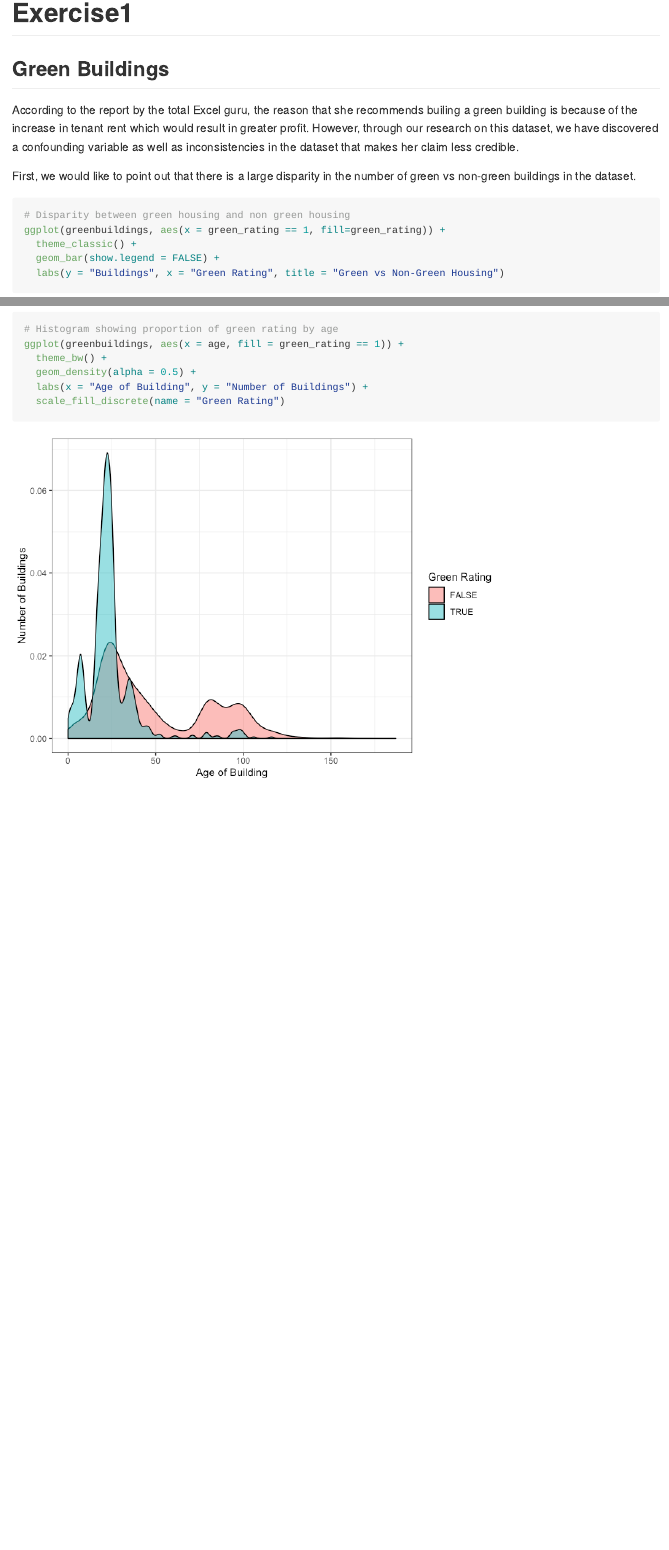
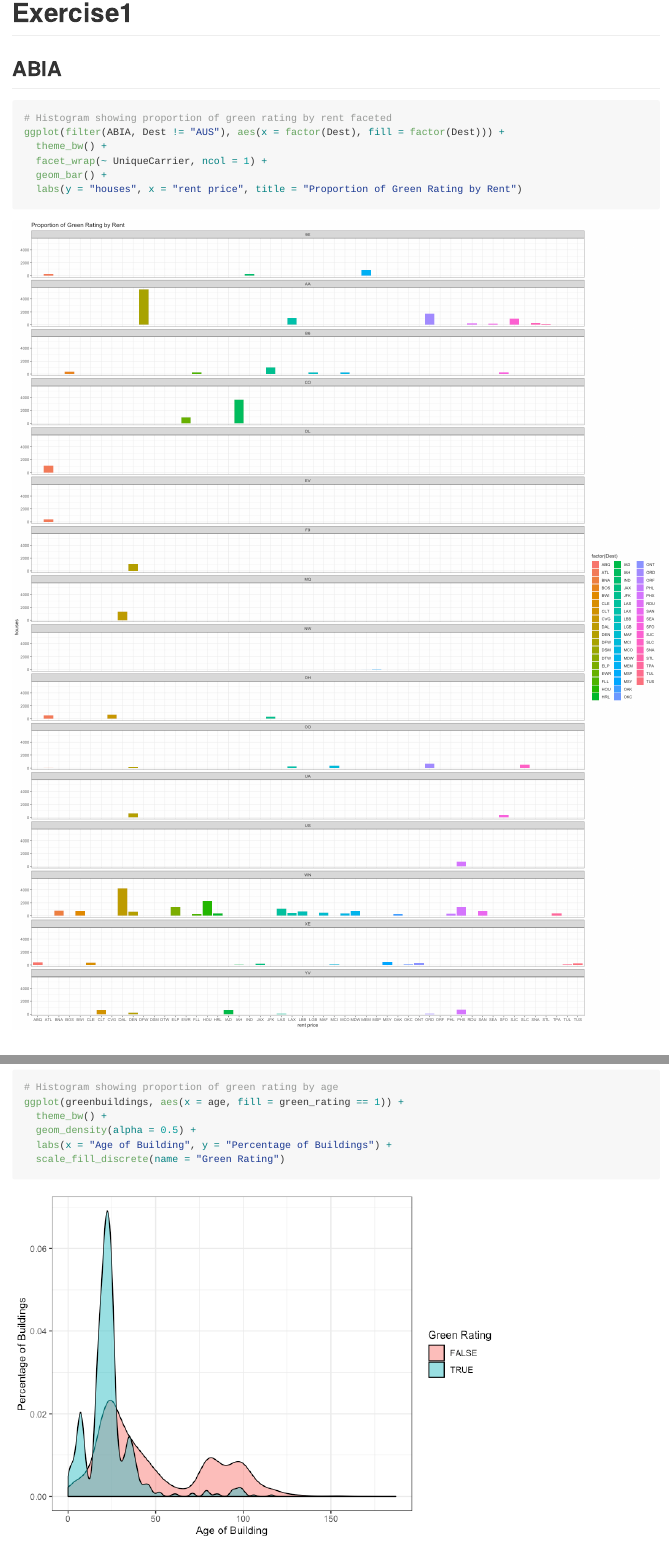
Before and after one commit to dwcp/SDS_323_EX1, an R Markdown document (exercise1.Rmd): the page in a window 1100 px wide, from its top, and a second part further down, joined at a grey line. The pictures show the output file exercise1.md that the author committed with the source, drawn offline in the style of GitHub; long lines of code are wrapped.

Commit message:
graphic for ABIA tenatively completed

````diff
--- a/exercise1.Rmd
+++ b/exercise1.Rmd
@@ -10,6 +10,18 @@ library(mosaic)
 library(knitr)
 milk = read.csv("./milk.csv")
 greenbuildings = read.csv("./greenbuildings.csv")
+ABIA = read.csv("./ABIA.csv")
+```
+
+## ABIA
+
+```{r, fig.width=20, fig.height=50}
+# Histogram showing proportion of green rating by rent faceted
+ggplot(filter(ABIA, Dest != "AUS"), aes(x = factor(Dest), fill = factor(Dest))) +
+  theme_bw() +
+  facet_wrap(~ UniqueCarrier, ncol = 1) +
+  geom_bar() +
+  labs(y = "houses", x = "rent price", title = "Proportion of Green Rating by Rent")
 ```
 
 ## Green Buildings
@@ -38,7 +50,7 @@ As shown above, over 90% of the dataset is made out of non-green buildings, so t
 ggplot(greenbuildings, aes(x = age, fill = green_rating == 1)) +
   theme_bw() +
   geom_density(alpha = 0.5) +
-  labs(x = "Age of Building", y = "Number of Buildings") +
+  labs(x = "Age of Building", y = "Percentage of Buildings") +
   scale_fill_discrete(name = "Green Rating")
 ```
 
````
Also changed, not shown: exercise1.md, exercise1_files/figure-gfm/unnamed-chunk-1-1.png, exercise1_files/figure-gfm/unnamed-chunk-2-1.png, exercise1_files/figure-gfm/unnamed-chunk-3-1.png, exercise1_files/figure-gfm/unnamed-chunk-4-1.png, exercise1_files/figure-gfm/unnamed-chunk-5-1.png, exercise1_files/figure-gfm/unnamed-chunk-5-2.png (added), exercise1_files/figure-gfm/unnamed-chunk-6-1.png, exercise1_files/figure-gfm/unnamed-chunk-7-1.png, exercise1_files/figure-gfm/unnamed-chunk-9-1.png (added), 2 other files.
